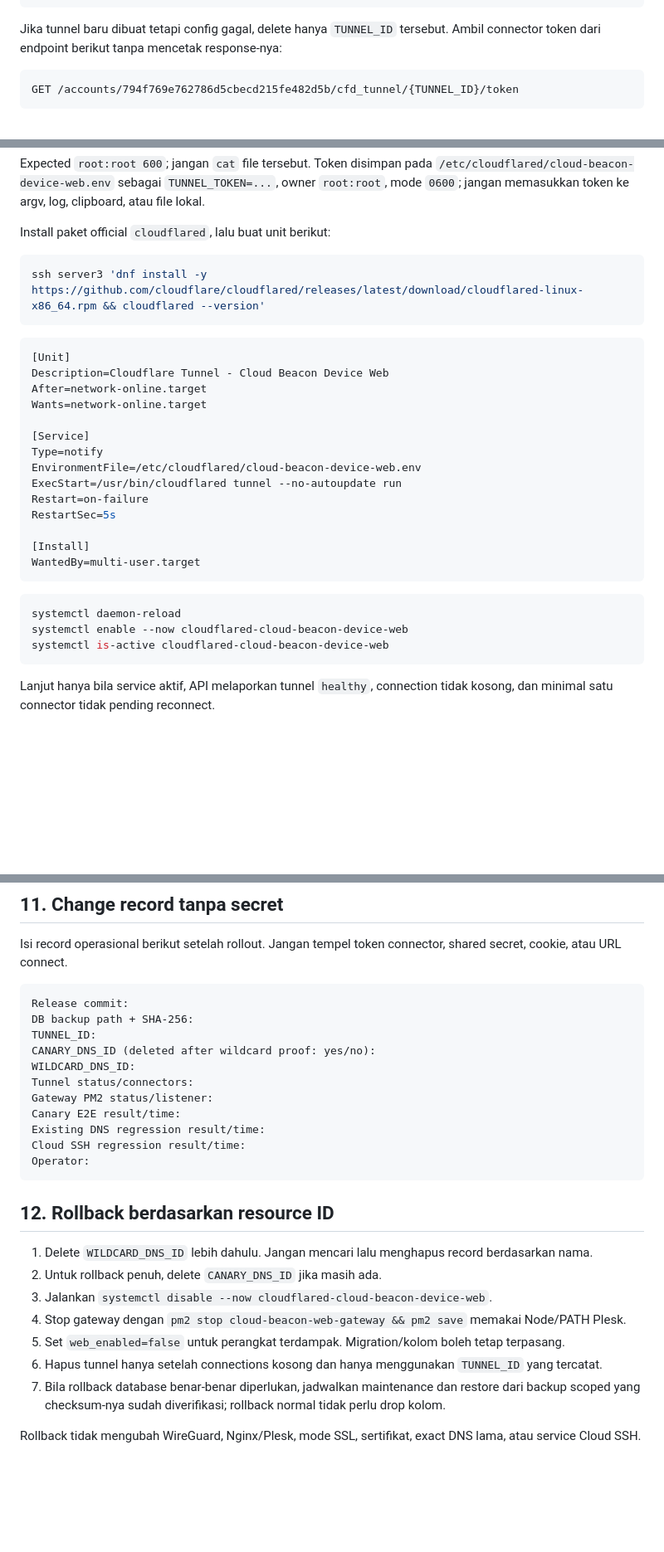
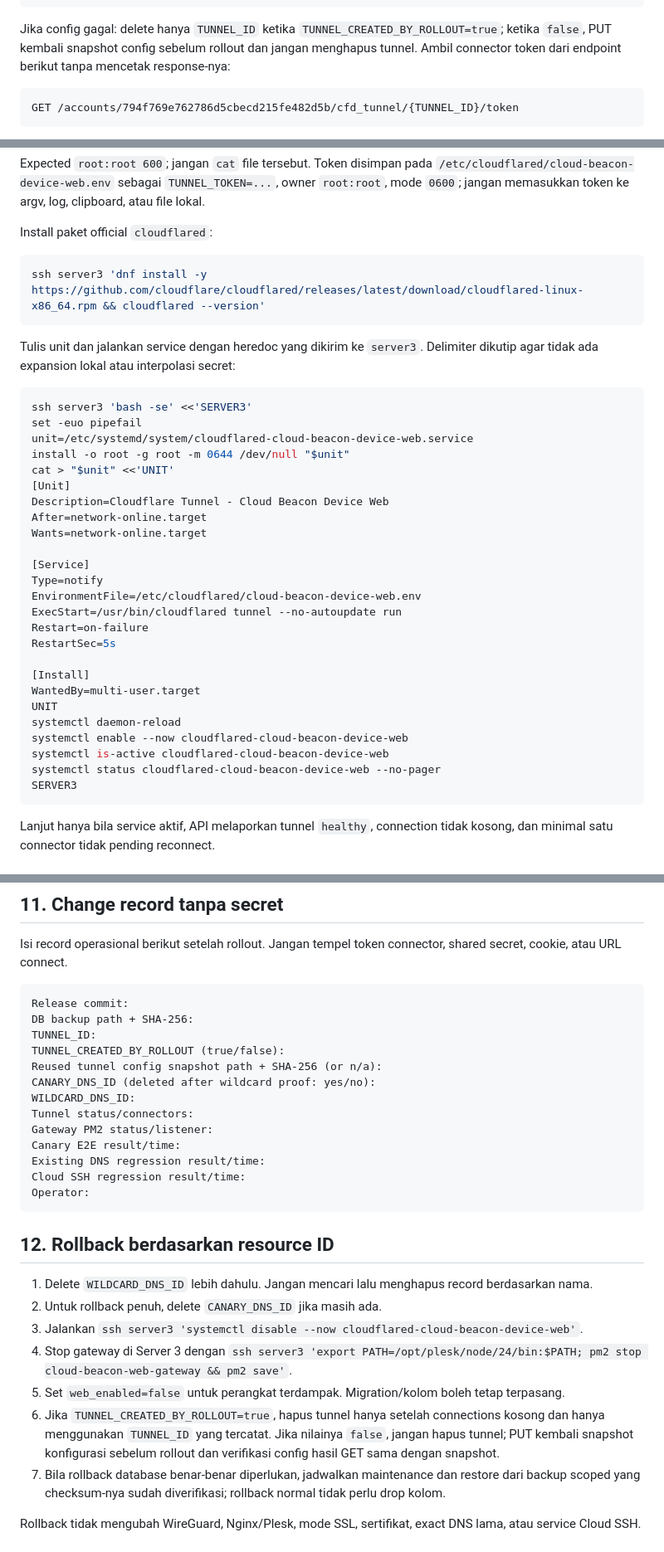
Before and after one commit to RndBE/cloud_beacon, a Markdown page: docs/deploy/cloud-web-gateway.md, 3 parts joined by grey strips. Shown at 83% size. Drawn GitHub-style; blank space fills up the shorter version.

Commit message:
docs(cloud-web): harden rollout safeguards

````diff
--- a/docs/deploy/cloud-web-gateway.md
+++ b/docs/deploy/cloud-web-gateway.md
@@ -285,7 +306,9 @@ PUT /accounts/794f769e762786d5cbecd215fe482d5b/cfd_tunnel/{TUNNEL_ID}/configurat
 }
 ```
 
-Jika tunnel baru dibuat tetapi config gagal, delete hanya `TUNNEL_ID` tersebut.
+Jika config gagal: delete hanya `TUNNEL_ID` ketika
+`TUNNEL_CREATED_BY_ROLLOUT=true`; ketika `false`, PUT kembali snapshot config
+sebelum rollout dan jangan menghapus tunnel.
 Ambil connector token dari endpoint berikut tanpa mencetak response-nya:
 
 ```http
@@ -311,13 +334,21 @@ Expected `root:root 600`; jangan `cat` file tersebut. Token disimpan pada
 `root:root`, mode `0600`; jangan memasukkan token ke argv, log, clipboard, atau
 file lokal.
 
-Install paket official `cloudflared`, lalu buat unit berikut:
+Install paket official `cloudflared`:
 
 ```bash
 ssh server3 'dnf install -y https://github.com/cloudflare/cloudflared/releases/latest/download/cloudflared-linux-x86_64.rpm && cloudflared --version'
 ```
 
-```ini
+Tulis unit dan jalankan service dengan heredoc yang dikirim ke `server3`.
+Delimiter dikutip agar tidak ada expansion lokal atau interpolasi secret:
+
+```bash
+ssh server3 'bash -se' <<'SERVER3'
+set -euo pipefail
+unit=/etc/systemd/system/cloudflared-cloud-beacon-device-web.service
+install -o root -g root -m 0644 /dev/null "$unit"
+cat > "$unit" <<'UNIT'
 [Unit]
 Description=Cloudflare Tunnel - Cloud Beacon Device Web
 After=network-online.target
@@ -332,12 +363,12 @@ RestartSec=5s
 
 [Install]
 WantedBy=multi-user.target
-```
-
-```bash
+UNIT
 systemctl daemon-reload
 systemctl enable --now cloudflared-cloud-beacon-device-web
 systemctl is-active cloudflared-cloud-beacon-device-web
+systemctl status cloudflared-cloud-beacon-device-web --no-pager
+SERVER3
 ```
 
 Lanjut hanya bila service aktif, API melaporkan tunnel `healthy`, connection
@@ -425,6 +456,8 @@ shared secret, cookie, atau URL connect.
 Release commit:
 DB backup path + SHA-256:
 TUNNEL_ID:
+TUNNEL_CREATED_BY_ROLLOUT (true/false):
+Reused tunnel config snapshot path + SHA-256 (or n/a):
 CANARY_DNS_ID (deleted after wildcard proof: yes/no):
 WILDCARD_DNS_ID:
 Tunnel status/connectors:
@@ -440,13 +473,16 @@ Operator:
 1. Delete `WILDCARD_DNS_ID` lebih dahulu. Jangan mencari lalu menghapus record
    berdasarkan nama.
 2. Untuk rollback penuh, delete `CANARY_DNS_ID` jika masih ada.
-3. Jalankan `systemctl disable --now cloudflared-cloud-beacon-device-web`.
-4. Stop gateway dengan
-   `pm2 stop cloud-beacon-web-gateway && pm2 save` memakai Node/PATH Plesk.
+3. Jalankan
+   `ssh server3 'systemctl disable --now cloudflared-cloud-beacon-device-web'`.
+4. Stop gateway di Server 3 dengan
+   `ssh server3 'export PATH=/opt/plesk/node/24/bin:$PATH; pm2 stop cloud-beacon-web-gateway && pm2 save'`.
 5. Set `web_enabled=false` untuk perangkat terdampak. Migration/kolom boleh
    tetap terpasang.
-6. Hapus tunnel hanya setelah connections kosong dan hanya menggunakan
-   `TUNNEL_ID` yang tercatat.
+6. Jika `TUNNEL_CREATED_BY_ROLLOUT=true`, hapus tunnel hanya setelah connections
+   kosong dan hanya menggunakan `TUNNEL_ID` yang tercatat. Jika nilainya
+   `false`, jangan hapus tunnel; PUT kembali snapshot konfigurasi sebelum
+   rollout dan verifikasi config hasil GET sama dengan snapshot.
 7. Bila rollback database benar-benar diperlukan, jadwalkan maintenance dan
    restore dari backup scoped yang checksum-nya sudah diverifikasi; rollback
    normal tidak perlu drop kolom.
````
Also changed, not shown: other parts of docs/deploy/cloud-web-gateway.md (+26 -5 lines).
